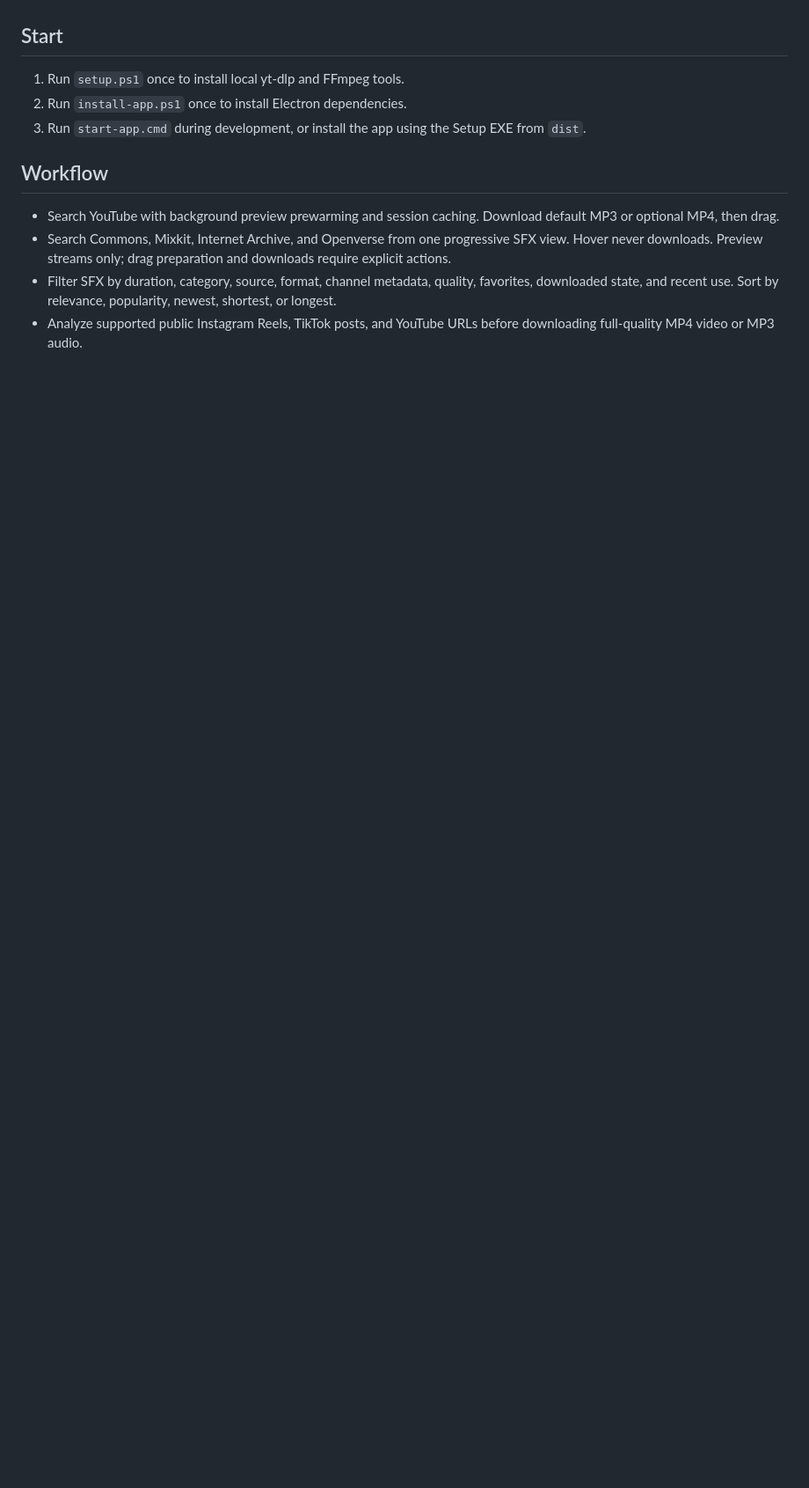
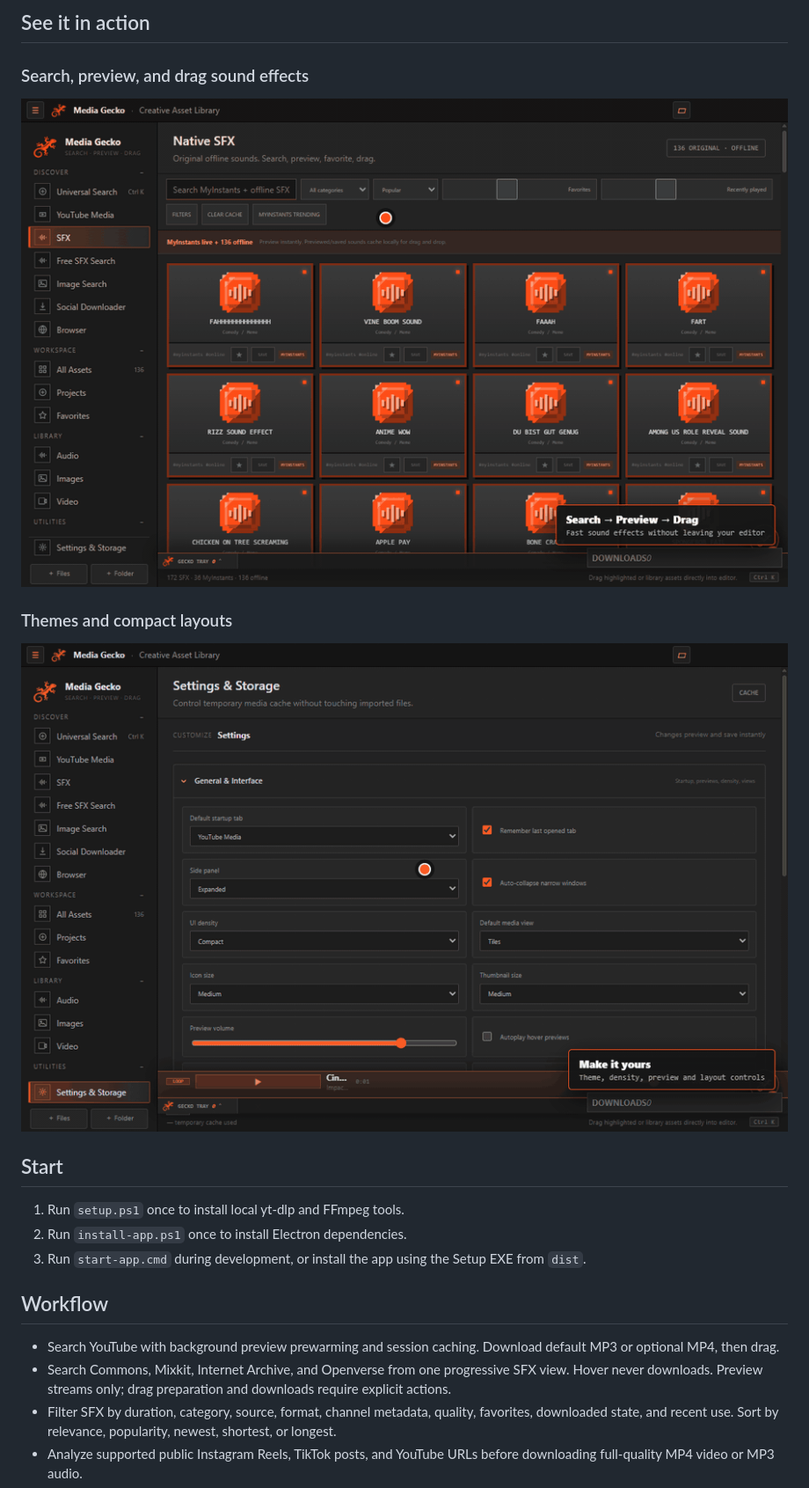
Before and after one commit to ffoouuaadd/media-gecko, a Markdown page: README.md, the part around the change printed below. Shown: that part at 88% size. Drawn GitHub-style; pictures changed too: docs/media/search-preview-drag.gif (added), docs/media/themes-layout.gif (added); blank space fills up the shorter version.

```diff
--- a/README.md
+++ b/README.md
@@ -4,3 +18,12 @@ Fast desktop media library for video editors.
+## See it in action
+
+### Search, preview, and drag sound effects
+
+![Search, preview and drag SFX](docs/media/search-preview-drag.gif)
+
+### Themes and compact layouts
+
+![Theme and layout customization](docs/media/themes-layout.gif)
 
 ## Start
 
```
Also changed, not shown: other parts of README.md (+16 -2 lines), GITHUB_LISTING.md (added, +32 -0 lines), docs/media/media-gecko-overview.gif (added), 1 other file.
